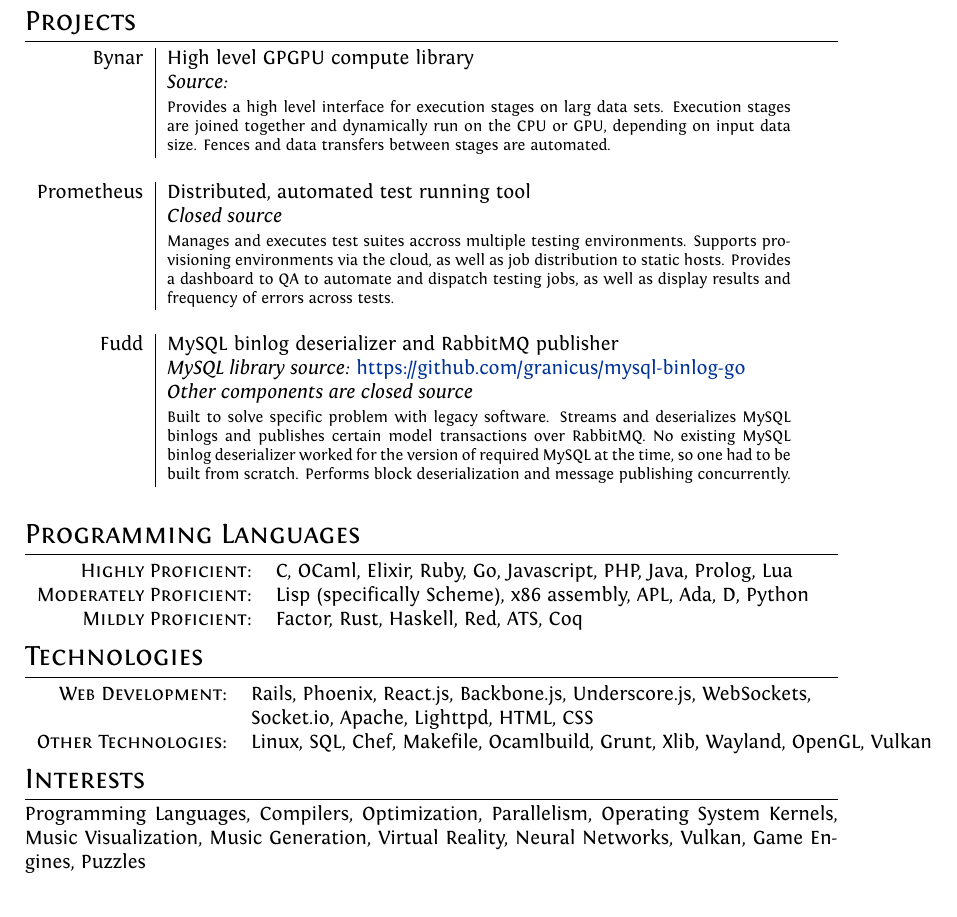
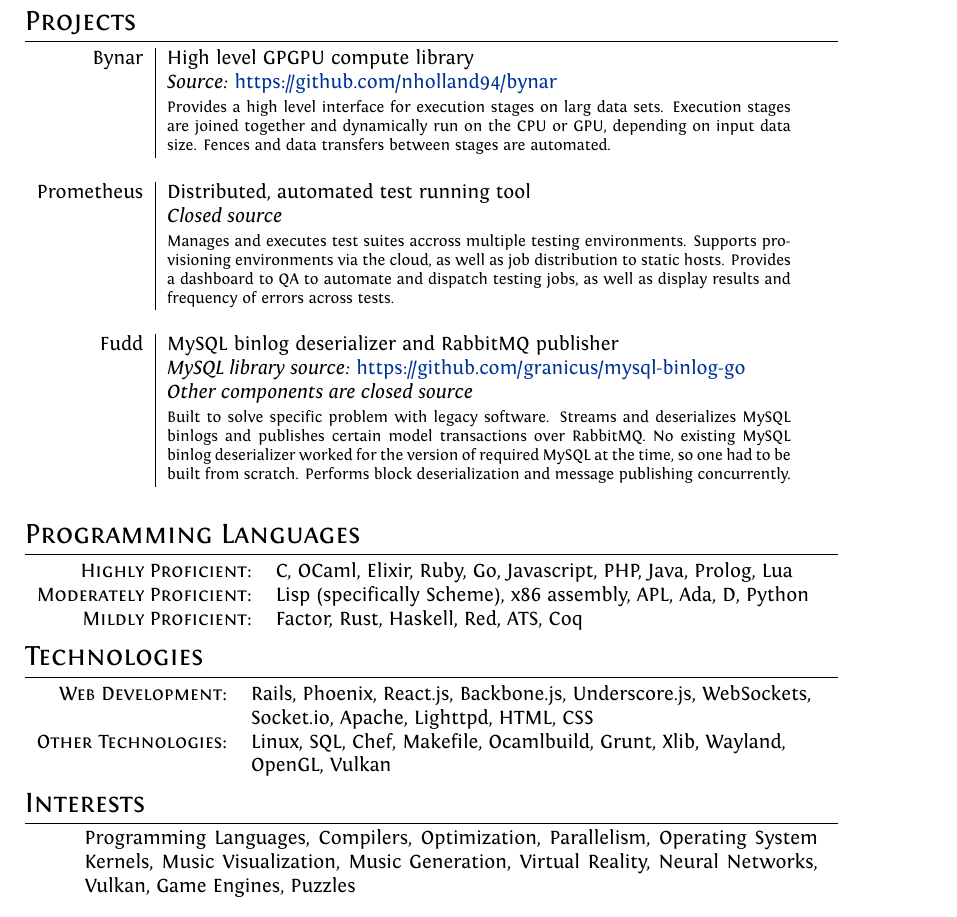
Before and after one commit to nholland94/resume, a LaTeX CV (cv.tex): part of page 2 of 2, cut so that both start at the same text. Compiled offline with XeLaTeX.

Commit message:
Add missing link

```diff
--- a/cv.tex
+++ b/cv.tex
@@ -90,7 +90,7 @@ I am a passionate, self-taught programmer with an interest in many different pro
 \section{Projects}
 \begin{tabular}{r|p{11cm}}
   Bynar       & High level GPGPU compute library\\
-              & \emph{Source:}\ \href{}{}\\
+              & \emph{Source:}\ \href{https://github.com/nholland94/bynar}{https://github.com/nholland94/bynar}\\
               & \footnotesize{Provides a high level interface for execution stages on larg data sets. Execution stages are joined together and dynamically run on the CPU or GPU, depending on input data size. Fences and data transfers between stages are automated.}\\
   \multicolumn{2}{c}{}\\
 
@@ -117,7 +117,8 @@ I am a passionate, self-taught programmer with an interest in many different pro
 \begin{tabular}{rl}
   \textsc{Web Development:}    & Rails, Phoenix, React.js, Backbone.js, Underscore.js, WebSockets,\\
                                & Socket.io, Apache, Lighttpd, HTML, CSS\\
-  \textsc{Other Technologies:} & Linux, SQL, Chef, Makefile, Ocamlbuild, Grunt, Xlib, Wayland, OpenGL, Vulkan\\
+  \textsc{Other Technologies:} & Linux, SQL, Chef, Makefile, Ocamlbuild, Grunt, Xlib, Wayland,\\
+                               & OpenGL, Vulkan\\
 \end{tabular}
 
 % \section{Awards and Activities}
@@ -132,7 +133,9 @@ I am a passionate, self-taught programmer with an interest in many different pro
 % \end{tabular}
 
 \section{Interests}
+\begin{addmargin}[3em]{1em}
 Programming Languages, Compilers, Optimization, Parallelism, Operating System Kernels, Music Visualization, Music Generation, Virtual Reality, Neural Networks, Vulkan, Game Engines, Puzzles\\
+\end{addmargin}
 
 %\hypertarget{gmat}{\textsc{Gmat}\setmainfont{LMRoman10 Regular}\textregistered\setmainfont[SmallCapsFont=Fontin-SmallCaps]{Fontin-Regular}}
 
```
Also changed, not shown: cv.pdf.
